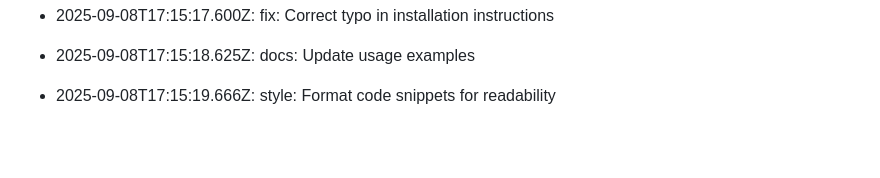
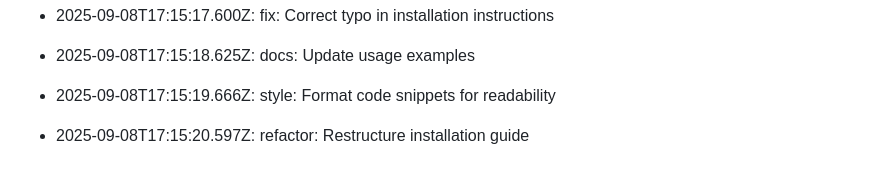
Before and after one commit to utkarsh232005/Utkarsh-portfolio, a Markdown page: README.md, the part around the change. Drawn GitHub-style; blank space fills up the shorter version.

Commit message:
refactor: Restructure installation guide

```diff
--- a/README.md
+++ b/README.md
@@ -440,3 +440,5 @@ This log is automatically generated by GitAutomator.
 - 2025-09-08T17:15:18.625Z: docs: Update usage examples
 
 - 2025-09-08T17:15:19.666Z: style: Format code snippets for readability
+
+- 2025-09-08T17:15:20.597Z: refactor: Restructure installation guide
```
